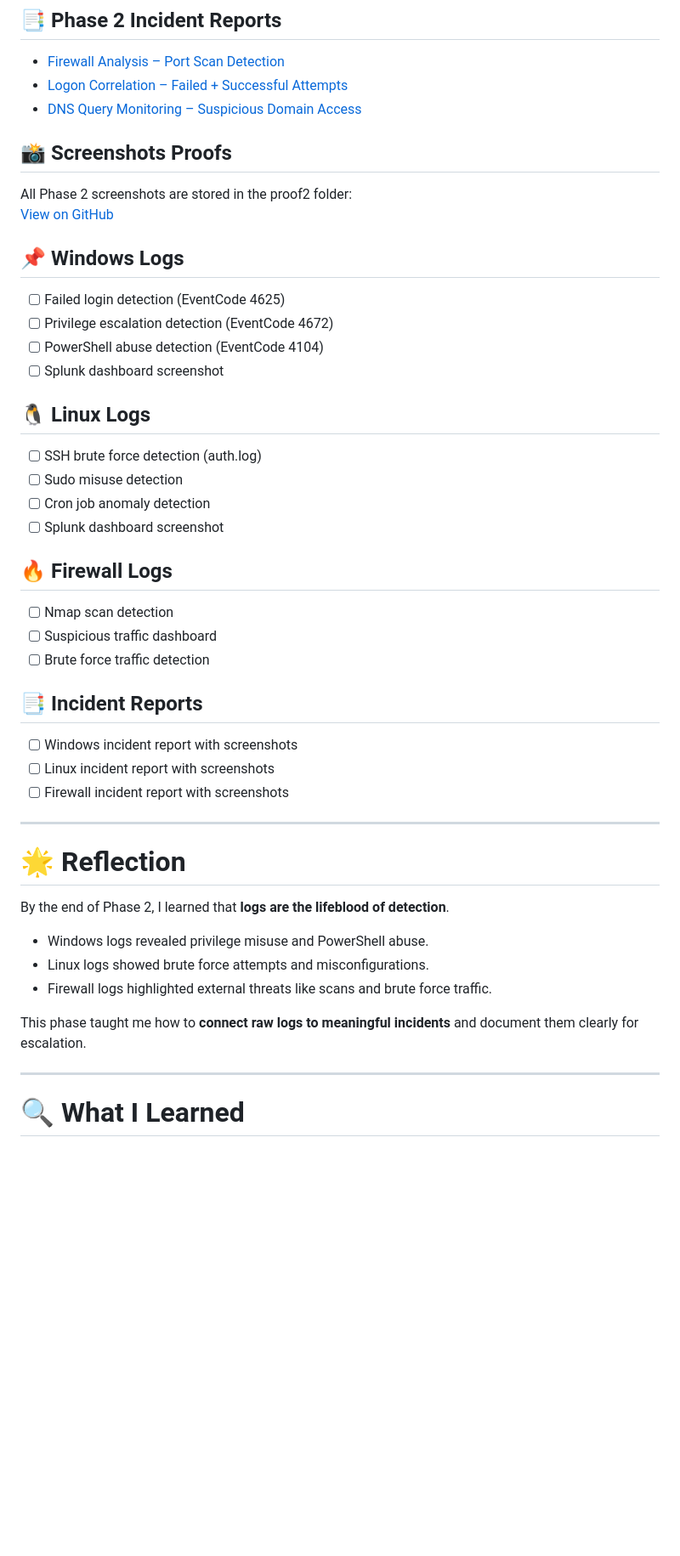
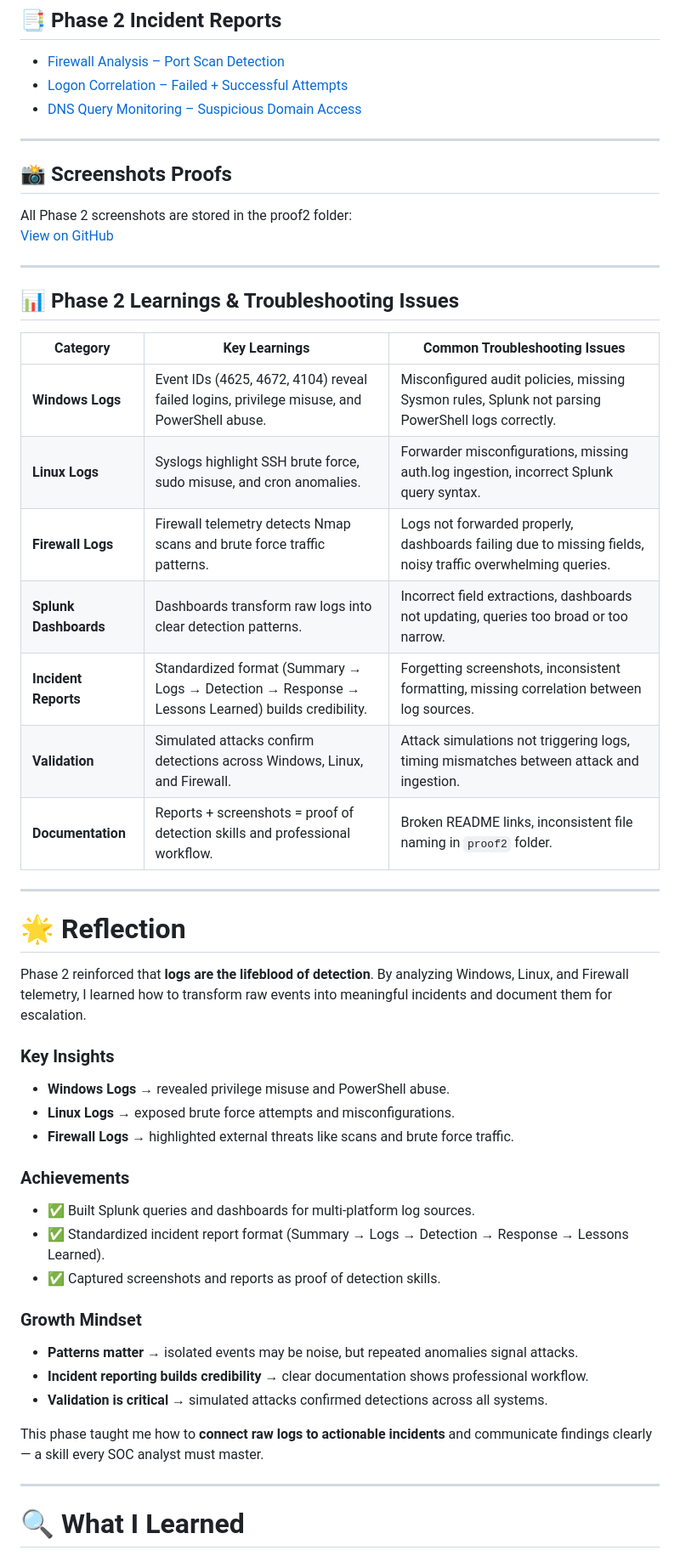
Before and after one commit to LetsLearn-08/soc-analyst-journey, a Markdown page: docs/Phase2_Log_Analysis.md, the part around one of its changes. Shown at 85% size. GitHub-like rendering; blank space fills up the shorter version.

Commit message:
Enhance log analysis documentation and next steps
Added a section for screenshots and detailed key learnings from log analysis. Updated next steps for incident response playbooks and MITRE ATT&CK mapping.

```diff
--- a/docs/Phase2_Log_Analysis.md
+++ b/docs/Phase2_Log_Analysis.md
@@ -45,43 +45,49 @@
 - [Logon Correlation – Failed + Successful Attempts](logon_report.md)
 - [DNS Query Monitoring – Suspicious Domain Access](dns_report.md)
 
+---
+
 ## 📸 Screenshots Proofs
 All Phase 2 screenshots are stored in the proof2 folder:
 [View on GitHub](https://github.com/LetsLearn-08/soc-analyst-journey/tree/73e6d44fbefb5db38ad618bad571b7079001b7f3/proof2)
 
 
-## 📌 Windows Logs
-- [ ] Failed login detection (EventCode 4625)
-- [ ] Privilege escalation detection (EventCode 4672)
-- [ ] PowerShell abuse detection (EventCode 4104)
-- [ ] Splunk dashboard screenshot
+---
 
-## 🐧 Linux Logs
-- [ ] SSH brute force detection (auth.log)
-- [ ] Sudo misuse detection
-- [ ] Cron job anomaly detection
-- [ ] Splunk dashboard screenshot
+## 📊 Phase 2 Learnings & Troubleshooting Issues
 
-## 🔥 Firewall Logs
-- [ ] Nmap scan detection
-- [ ] Suspicious traffic dashboard
-- [ ] Brute force traffic detection
-
-## 📑 Incident Reports
-- [ ] Windows incident report with screenshots
-- [ ] Linux incident report with screenshots
-- [ ] Firewall incident report with screenshots
-
+| **Category**         | **Key Learnings**                                                                 | **Common Troubleshooting Issues**                                                                 |
+|-----------------------|-----------------------------------------------------------------------------------|---------------------------------------------------------------------------------------------------|
+| **Windows Logs**      | Event IDs (4625, 4672, 4104) reveal failed logins, privilege misuse, and PowerShell abuse. | Misconfigured audit policies, missing Sysmon rules, Splunk not parsing PowerShell logs correctly. |
+| **Linux Logs**        | Syslogs highlight SSH brute force, sudo misuse, and cron anomalies.               | Forwarder misconfigurations, missing auth.log ingestion, incorrect Splunk query syntax.           |
+| **Firewall Logs**     | Firewall telemetry detects Nmap scans and brute force traffic patterns.           | Logs not forwarded properly, dashboards failing due to missing fields, noisy traffic overwhelming queries. |
+| **Splunk Dashboards** | Dashboards transform raw logs into clear detection patterns.                      | Incorrect field extractions, dashboards not updating, queries too broad or too narrow.            |
+| **Incident Reports**  | Standardized format (Summary → Logs → Detection → Response → Lessons Learned) builds credibility. | Forgetting screenshots, inconsistent formatting, missing correlation between log sources.         |
+| **Validation**        | Simulated attacks confirm detections across Windows, Linux, and Firewall.         | Attack simulations not triggering logs, timing mismatches between attack and ingestion.            |
+| **Documentation**     | Reports + screenshots = proof of detection skills and professional workflow.      | Broken README links, inconsistent file naming in `proof2` folder.                                 |
 ---
 
 # 🌟 Reflection
 
-By the end of Phase 2, I learned that **logs are the lifeblood of detection**.
-- Windows logs revealed privilege misuse and PowerShell abuse.
-- Linux logs showed brute force attempts and misconfigurations.
-- Firewall logs highlighted external threats like scans and brute force traffic.
 
-This phase taught me how to **connect raw logs to meaningful incidents** and document them clearly for escalation.
+Phase 2 reinforced that **logs are the lifeblood of detection**. By analyzing Windows, Linux, and Firewall telemetry, I learned how to transform raw events into meaningful incidents and document them for escalation.
+
+### Key Insights
+- **Windows Logs** → revealed privilege misuse and PowerShell abuse.
+- **Linux Logs** → exposed brute force attempts and misconfigurations.
+- **Firewall Logs** → highlighted external threats like scans and brute force traffic.
+
+### Achievements
+- ✅ Built Splunk queries and dashboards for multi‑platform log sources.
+- ✅ Standardized incident report format (Summary → Logs → Detection → Response → Lessons Learned).
+- ✅ Captured screenshots and reports as proof of detection skills.
+
+### Growth Mindset
+- **Patterns matter** → isolated events may be noise, but repeated anomalies signal attacks.
+- **Incident reporting builds credibility** → clear documentation shows professional workflow.
+- **Validation is critical** → simulated attacks confirmed detections across all systems.
+
+This phase taught me how to **connect raw logs to actionable incidents** and communicate findings clearly — a skill every SOC analyst must master.
 
 ---
 
```
Also changed, not shown: other parts of docs/Phase2_Log_Analysis.md (+11 -3 lines).
